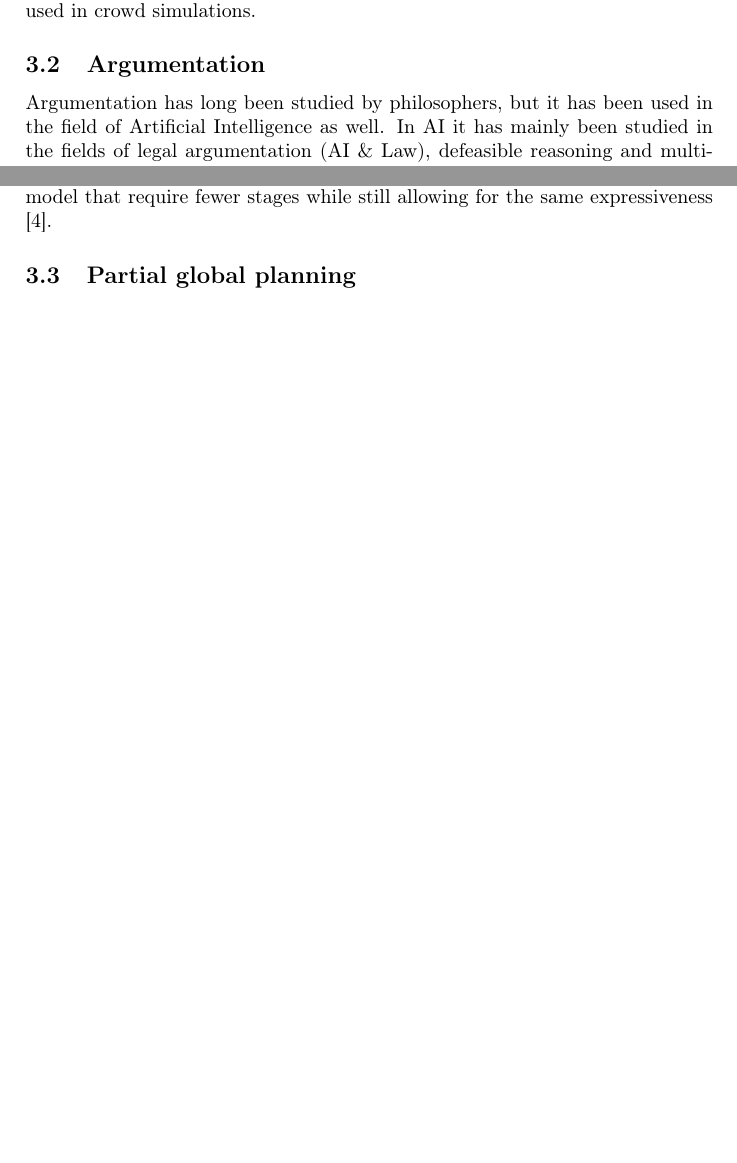
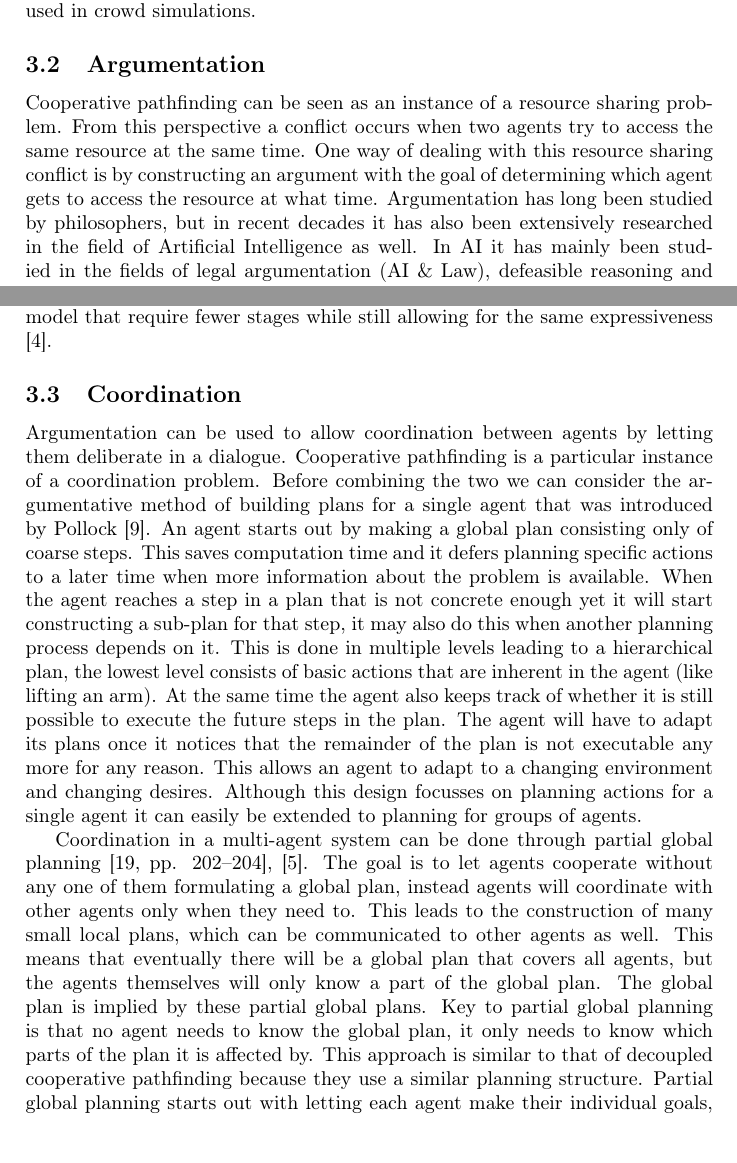
Before and after one commit to XeryusTC/masterproject, a LaTeX paper (reports/final/main.tex, which reads reports/final/tex/related_work.tex): two parts of pages 7 and 10 of 13 before the commit and two parts of pages 7 and 10 of 14 after it, joined at a grey line, cut so that both start at the same text, the shorter picture padded with empty space. Compiled offline with pdfLaTeX.

Commit message:
Update text some more

```diff
--- a/reports/final/tex/related_work.tex
+++ b/reports/final/tex/related_work.tex
@@ -232,7 +232,13 @@ algorithm can handle hundreds or even thousands of agents in real-time. ORCA
 also fits quite well with human behaviour and is used in crowd simulations.
 
 \subsection{Argumentation}
-Argumentation has long been studied by philosophers, but it has been used in
+Cooperative pathfinding can be seen as an instance of a resource sharing
+problem. From this perspective a conflict occurs when two agents try to access
+the same resource at the same time. One way of dealing with this resource
+sharing conflict is by constructing an argument with the goal of determining
+which agent gets to access the resource at what time. Argumentation has long
+been studied by philosophers, but in recent decades it has also been
+extensively researched in
 the field of Artificial Intelligence as well. In AI it has mainly been studied
 in the fields of legal argumentation (AI \& Law), defeasible reasoning and
 multi-agent systems. One of the main pillars is non-monotonic logic. A logic is
@@ -371,4 +377,38 @@ used to create a plan. There are variants of this model that require fewer
 stages while still allowing for the same expressiveness
 \cite{dunin-keplicz2011}.
 
-\subsection{Partial global planning}
+\subsection{Coordination}
+Argumentation can be used to allow coordination between agents by letting them
+deliberate in a dialogue. Cooperative pathfinding is a particular instance of a
+coordination problem. Before combining the two we can consider the
+argumentative method of building plans for a single agent that was introduced
+by Pollock \cite{pollock1995}. An agent starts out by  making a global plan
+consisting only of coarse steps. This saves computation time and it defers
+planning specific actions to a later time when more information about the
+problem is available. When the agent reaches a step in a plan that is not
+concrete enough yet it will start constructing a sub-plan for that step, it may
+also do this when another planning process depends on it. This is done in
+multiple levels leading to a hierarchical plan, the lowest level consists of
+basic actions that are inherent in the agent (like lifting an arm). At the same
+time the agent also keeps track of whether it is still possible to execute the
+future steps in the plan. The agent will have to adapt its plans once it
+notices that the remainder of the plan is not executable any more for any
+reason. This allows an agent to adapt to a changing environment and changing
+desires. Although this design focusses on planning actions for a single agent
+it can easily be extended to planning for groups of agents.
+
+Coordination in a multi-agent system can be done through partial global
+planning \cite[pp. 202--204]{woodridge2009}, \cite{durfee1991}. The goal is to
+let agents cooperate without any one of them formulating a global plan, instead
+agents will coordinate with other agents only when they need to. This leads to
+the construction of many small local plans, which can be communicated to other
+agents as well. This means that eventually there will be a global plan that
+covers all agents, but the agents themselves will only know a part of the
+global plan. The global plan is implied by these partial global plans. Key to
+partial global planning is that no agent needs to know the global plan, it only
+needs to know which parts of the plan it is affected by. This approach is
+similar to that of decoupled cooperative pathfinding because they use a similar
+planning structure. Partial global planning starts out with letting each agent
+make their individual goals, next agents communicate information on where plans
+interact, finally they will alter their plans such that their actions are
+better coordinated and there are no negative influences.
```
